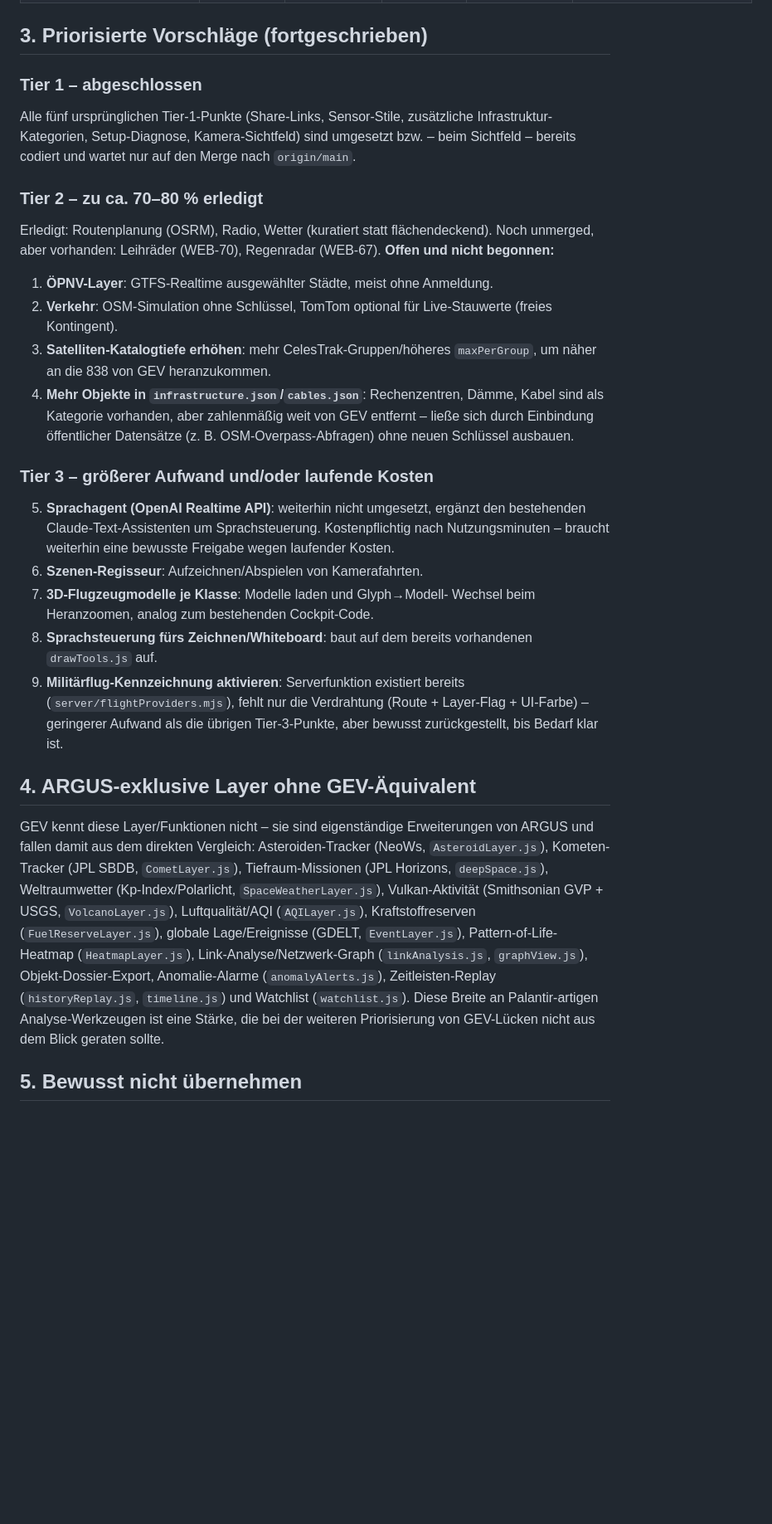
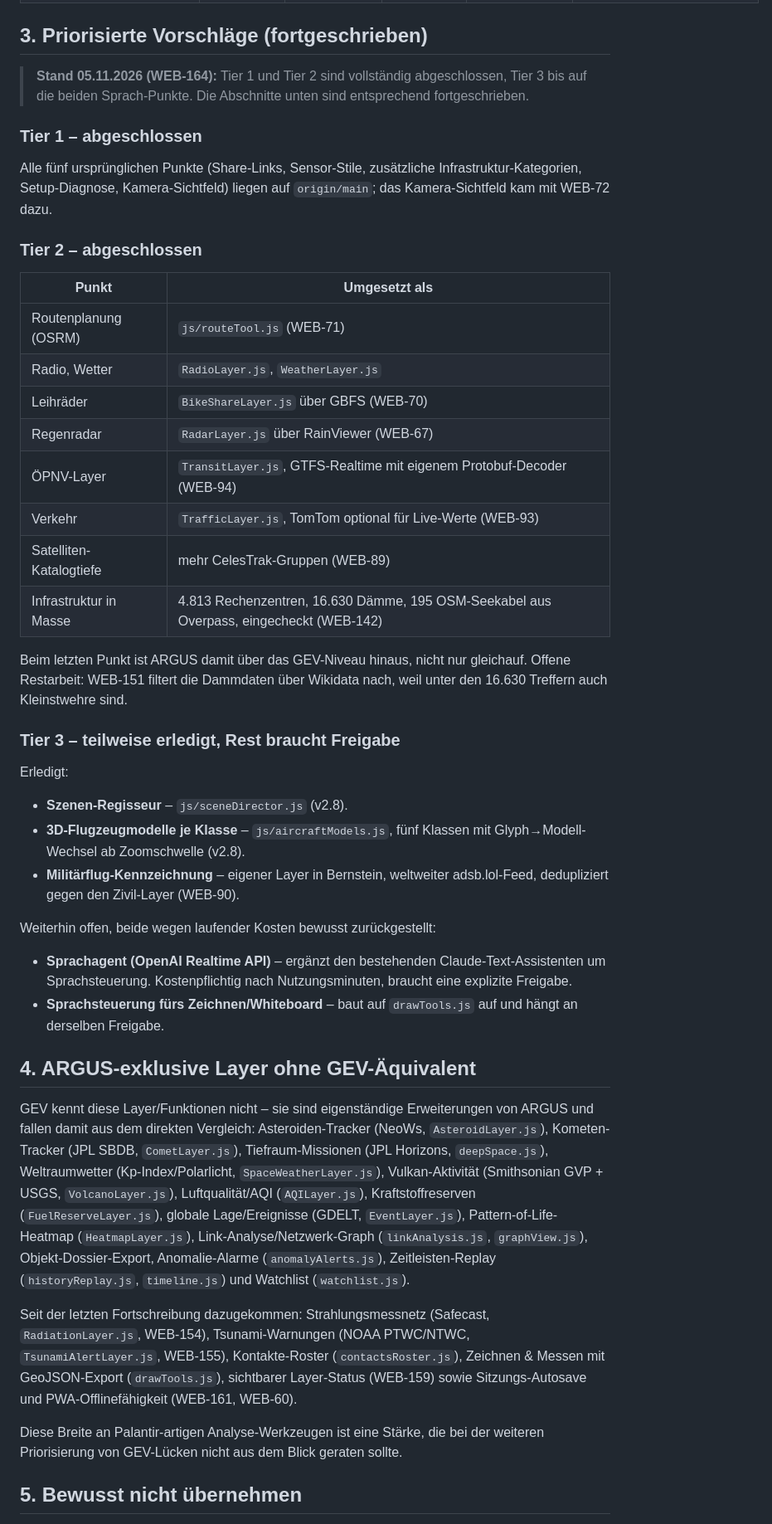
Before and after one commit to germanengineerchris209/World-Viewer, a Markdown page: ANALYSE-GODS-EYE-VIEW.md, the part around one of its changes. Shown at 83% size. Rendered like a GitHub page; blank space fills up the shorter version.

```diff
--- a/ANALYSE-GODS-EYE-VIEW.md
+++ b/ANALYSE-GODS-EYE-VIEW.md
@@ -112,41 +115,47 @@ Spalten: **Status** (✅ vorhanden / 🟡 teilweise / ❌ fehlt) ·
 
 ## 3. Priorisierte Vorschläge (fortgeschrieben)
 
+> **Stand 05.11.2026 (WEB-164):** Tier 1 und Tier 2 sind vollständig
+> abgeschlossen, Tier 3 bis auf die beiden Sprach-Punkte. Die Abschnitte
+> unten sind entsprechend fortgeschrieben.
+
 ### Tier 1 – abgeschlossen
-Alle fünf ursprünglichen Tier-1-Punkte (Share-Links, Sensor-Stile,
-zusätzliche Infrastruktur-Kategorien, Setup-Diagnose, Kamera-Sichtfeld)
-sind umgesetzt bzw. – beim Sichtfeld – bereits codiert und wartet nur auf
-den Merge nach `origin/main`.
+Alle fünf ursprünglichen Punkte (Share-Links, Sensor-Stile, zusätzliche
+Infrastruktur-Kategorien, Setup-Diagnose, Kamera-Sichtfeld) liegen auf
+`origin/main`; das Kamera-Sichtfeld kam mit WEB-72 dazu.
 
-### Tier 2 – zu ca. 70–80 % erledigt
-Erledigt: Routenplanung (OSRM), Radio, Wetter (kuratiert statt
-flächendeckend). Noch unmerged, aber vorhanden: Leihräder (WEB-70),
-Regenradar (WEB-67). **Offen und nicht begonnen:**
-1. **ÖPNV-Layer**: GTFS-Realtime ausgewählter Städte, meist ohne
-   Anmeldung.
-2. **Verkehr**: OSM-Simulation ohne Schlüssel, TomTom optional für
-   Live-Stauwerte (freies Kontingent).
-3. **Satelliten-Katalogtiefe erhöhen**: mehr CelesTrak-Gruppen/höheres
-   `maxPerGroup`, um näher an die 838 von GEV heranzukommen.
-4. **Mehr Objekte in `infrastructure.json`/`cables.json`**: Rechenzentren,
-   Dämme, Kabel sind als Kategorie vorhanden, aber zahlenmäßig weit von
-   GEV entfernt – ließe sich durch Einbindung öffentlicher Datensätze
-   (z. B. OSM-Overpass-Abfragen) ohne neuen Schlüssel ausbauen.
+### Tier 2 – abgeschlossen
 
-### Tier 3 – größerer Aufwand und/oder laufende Kosten
-5. **Sprachagent (OpenAI Realtime API)**: weiterhin nicht umgesetzt,
-   ergänzt den bestehenden Claude-Text-Assistenten um Sprachsteuerung.
-   Kostenpflichtig nach Nutzungsminuten – braucht weiterhin eine bewusste
-   Freigabe wegen laufender Kosten.
-6. **Szenen-Regisseur**: Aufzeichnen/Abspielen von Kamerafahrten.
-7. **3D-Flugzeugmodelle je Klasse**: Modelle laden und Glyph→Modell-
-   Wechsel beim Heranzoomen, analog zum bestehenden Cockpit-Code.
-8. **Sprachsteuerung fürs Zeichnen/Whiteboard**: baut auf dem bereits
-   vorhandenen `drawTools.js` auf.
-9. **Militärflug-Kennzeichnung aktivieren**: Serverfunktion existiert
-   bereits (`server/flightProviders.mjs`), fehlt nur die Verdrahtung
-   (Route + Layer-Flag + UI-Farbe) – geringerer Aufwand als die übrigen
-   Tier-3-Punkte, aber bewusst zurückgestellt, bis Bedarf klar ist.
+| Punkt | Umgesetzt als |
+|---|---|
+| Routenplanung (OSRM) | `js/routeTool.js` (WEB-71) |
+| Radio, Wetter | `RadioLayer.js`, `WeatherLayer.js` |
+| Leihräder | `BikeShareLayer.js` über GBFS (WEB-70) |
+| Regenradar | `RadarLayer.js` über RainViewer (WEB-67) |
+| ÖPNV-Layer | `TransitLayer.js`, GTFS-Realtime mit eigenem Protobuf-Decoder (WEB-94) |
+| Verkehr | `TrafficLayer.js`, TomTom optional für Live-Werte (WEB-93) |
+| Satelliten-Katalogtiefe | mehr CelesTrak-Gruppen (WEB-89) |
+| Infrastruktur in Masse | 4.813 Rechenzentren, 16.630 Dämme, 195 OSM-Seekabel aus Overpass, eingecheckt (WEB-142) |
+
+Beim letzten Punkt ist ARGUS damit über das GEV-Niveau hinaus, nicht nur
+gleichauf. Offene Restarbeit: WEB-151 filtert die Dammdaten über Wikidata
+nach, weil unter den 16.630 Treffern auch Kleinstwehre sind.
+
+### Tier 3 – teilweise erledigt, Rest braucht Freigabe
+
+Erledigt:
+- **Szenen-Regisseur** – `js/sceneDirector.js` (v2.8).
+- **3D-Flugzeugmodelle je Klasse** – `js/aircraftModels.js`, fünf Klassen
+  mit Glyph→Modell-Wechsel ab Zoomschwelle (v2.8).
+- **Militärflug-Kennzeichnung** – eigener Layer in Bernstein, weltweiter
+  adsb.lol-Feed, dedupliziert gegen den Zivil-Layer (WEB-90).
+
+Weiterhin offen, beide wegen laufender Kosten bewusst zurückgestellt:
+- **Sprachagent (OpenAI Realtime API)** – ergänzt den bestehenden
+  Claude-Text-Assistenten um Sprachsteuerung. Kostenpflichtig nach
+  Nutzungsminuten, braucht eine explizite Freigabe.
+- **Sprachsteuerung fürs Zeichnen/Whiteboard** – baut auf `drawTools.js`
+  auf und hängt an derselben Freigabe.
 
 ## 4. ARGUS-exklusive Layer ohne GEV-Äquivalent
 
@@ -161,9 +170,18 @@ globale Lage/Ereignisse (GDELT, `EventLayer.js`), Pattern-of-Life-Heatmap
 (`HeatmapLayer.js`), Link-Analyse/Netzwerk-Graph (`linkAnalysis.js`,
 `graphView.js`), Objekt-Dossier-Export, Anomalie-Alarme
 (`anomalyAlerts.js`), Zeitleisten-Replay (`historyReplay.js`,
-`timeline.js`) und Watchlist (`watchlist.js`). Diese Breite an
-Palantir-artigen Analyse-Werkzeugen ist eine Stärke, die bei der weiteren
-Priorisierung von GEV-Lücken nicht aus dem Blick geraten sollte.
+`timeline.js`) und Watchlist (`watchlist.js`).
+
+Seit der letzten Fortschreibung dazugekommen: Strahlungsmessnetz
+(Safecast, `RadiationLayer.js`, WEB-154), Tsunami-Warnungen (NOAA
+PTWC/NTWC, `TsunamiAlertLayer.js`, WEB-155), Kontakte-Roster
+(`contactsRoster.js`), Zeichnen & Messen mit GeoJSON-Export
+(`drawTools.js`), sichtbarer Layer-Status (WEB-159) sowie
+Sitzungs-Autosave und PWA-Offlinefähigkeit (WEB-161, WEB-60).
+
+Diese Breite an Palantir-artigen Analyse-Werkzeugen ist eine Stärke, die
+bei der weiteren Priorisierung von GEV-Lücken nicht aus dem Blick geraten
+sollte.
 
 ## 5. Bewusst nicht übernehmen
 
```
Also changed, not shown: other parts of ANALYSE-GODS-EYE-VIEW.md (+70 -58 lines), README.md (+2 -1 lines).
